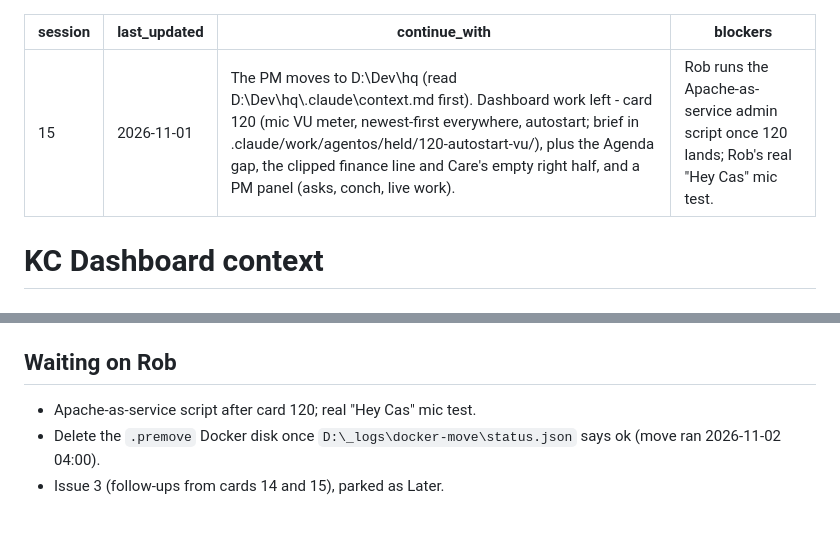
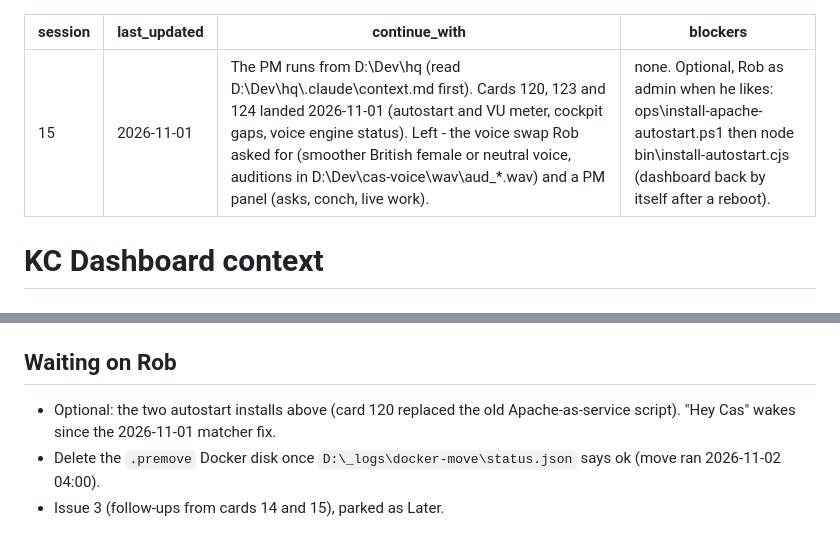
Before and after one commit to kingsbury-labs/kc-dashboard, a Markdown page: .claude/context.md, 2 parts joined by grey strips. GitHub-like rendering.

Commit message:
Context: card 120 built, autostart installs named

```diff
--- a/.claude/context.md
+++ b/.claude/context.md
@@ -1,8 +1,8 @@
 ---
 session: 15
 last_updated: 2026-11-01
-continue_with: The PM moves to D:\Dev\hq (read D:\Dev\hq\.claude\context.md first). Dashboard work left - card 120 (mic VU meter, newest-first everywhere, autostart; brief in .claude/work/agentos/held/120-autostart-vu/), plus the Agenda gap, the clipped finance line and Care's empty right half, and a PM panel (asks, conch, live work).
-blockers: Rob runs the Apache-as-service admin script once 120 lands; Rob's real "Hey Cas" mic test.
+continue_with: The PM runs from D:\Dev\hq (read D:\Dev\hq\.claude\context.md first). Cards 120, 123 and 124 landed 2026-11-01 (autostart and VU meter, cockpit gaps, voice engine status). Left - the voice swap Rob asked for (smoother British female or neutral voice, auditions in D:\Dev\cas-voice\wav\aud_*.wav) and a PM panel (asks, conch, live work).
+blockers: none. Optional, Rob as admin when he likes: ops\install-apache-autostart.ps1 then node bin\install-autostart.cjs (dashboard back by itself after a reboot).
 ---
 
 # KC Dashboard context
@@ -21,7 +21,7 @@ THIS WINDOW (if opened here for dashboard work):
 - Local models: Ollama on D:\ai\ollama\models; llama.cpp and Bonsai under `llm/` (used for mail tagging).
 
 ## Waiting on Rob
-- Apache-as-service script after card 120; real "Hey Cas" mic test.
+- Optional: the two autostart installs above (card 120 replaced the old Apache-as-service script). "Hey Cas" wakes since the 2026-11-01 matcher fix.
 - Delete the `.premove` Docker disk once `D:\_logs\docker-move\status.json` says ok (move ran 2026-11-02 04:00).
 - Issue 3 (follow-ups from cards 14 and 15), parked as Later.
 
```
